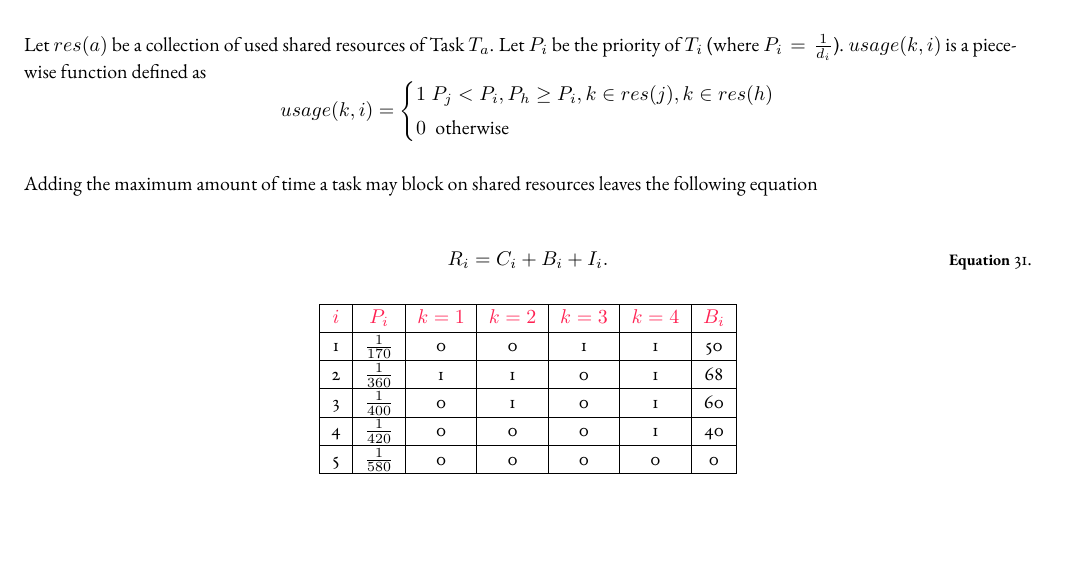
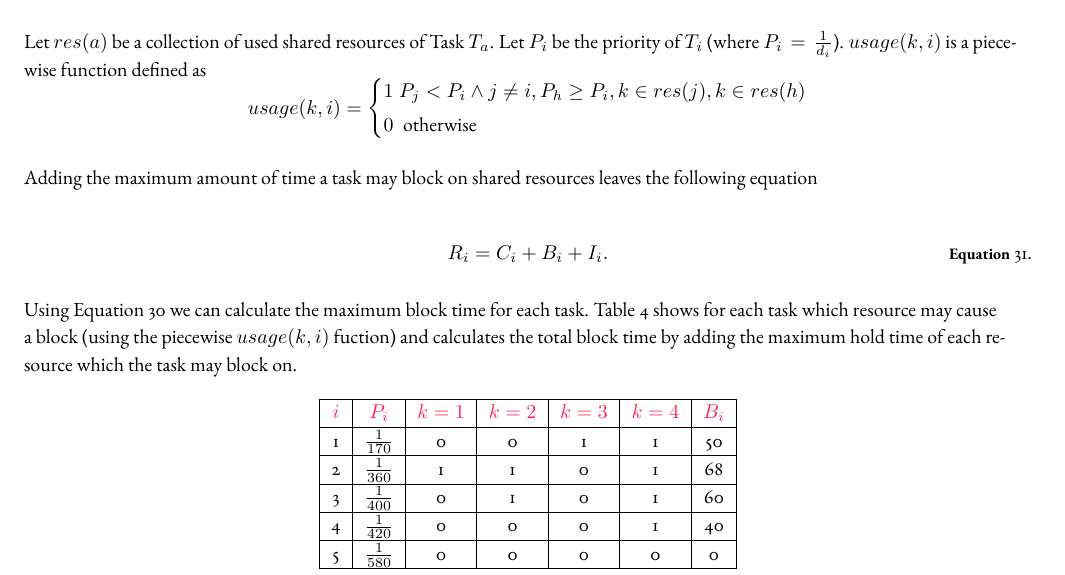
Before and after one commit to nvendhoven/ROS, a LaTeX problem sheet (Document_Finalassignment/main.tex): part of page 7 of 7, cut so that both start at the same text, the shorter picture padded with empty space. Compiled offline with pdfLaTeX; a missing font is replaced by an installed copy or a similar font.

Commit message:
Added reference to Table describing blocked times for ecah task

```diff
--- a/Document_Finalassignment/main.tex
+++ b/Document_Finalassignment/main.tex
@@ -470,13 +470,14 @@ If $B$ is the maximum amount of time a task could block on shared resources and
 
 \begin{equation}
     B_i = \sum_{k = 1}^{K} usage(k,i) C_k.
+    \label{eq:blocked_time}
 \end{equation}
 
 Let $res(a)$ be a collection of used shared resources of Task $T_a$. Let $P_i$ be the priority of $T_i$ (where $P_i = \frac{1}{d_i}$). $usage(k,i)$ is a piecewise function defined as
 \[
     usage(k,i) =
     \begin{dcases}
-        1 \;  P_j < P_i, P_h \geq P_i, k \in res(j), k \in res(h) \\
+        1 \;  P_j < P_i \wedge j \neq i, P_h \geq P_i, k \in res(j), k \in res(h) \\
         0 \;  \text{ otherwise }
     \end{dcases}
 \]
@@ -486,6 +487,10 @@ Adding the maximum amount of time a task may block on shared resources leaves th
 \begin{equation}
     R_i = C_i + B_i + I_i.
 \end{equation}
+
+Using Equation \ref{eq:blocked_time} we can calculate the maximum block time for each task.
+Table \ref{tab:task_resources} shows for each task which resource may cause a block (using the piecewise $usage(k,i)$ fuction)
+and calculates the total block time by adding the maximum hold time of each resource which the task may block on.
 
 \begin{table}[H]
     \centering
```
Also changed, not shown: Document_Finalassignment/main.pdf.
